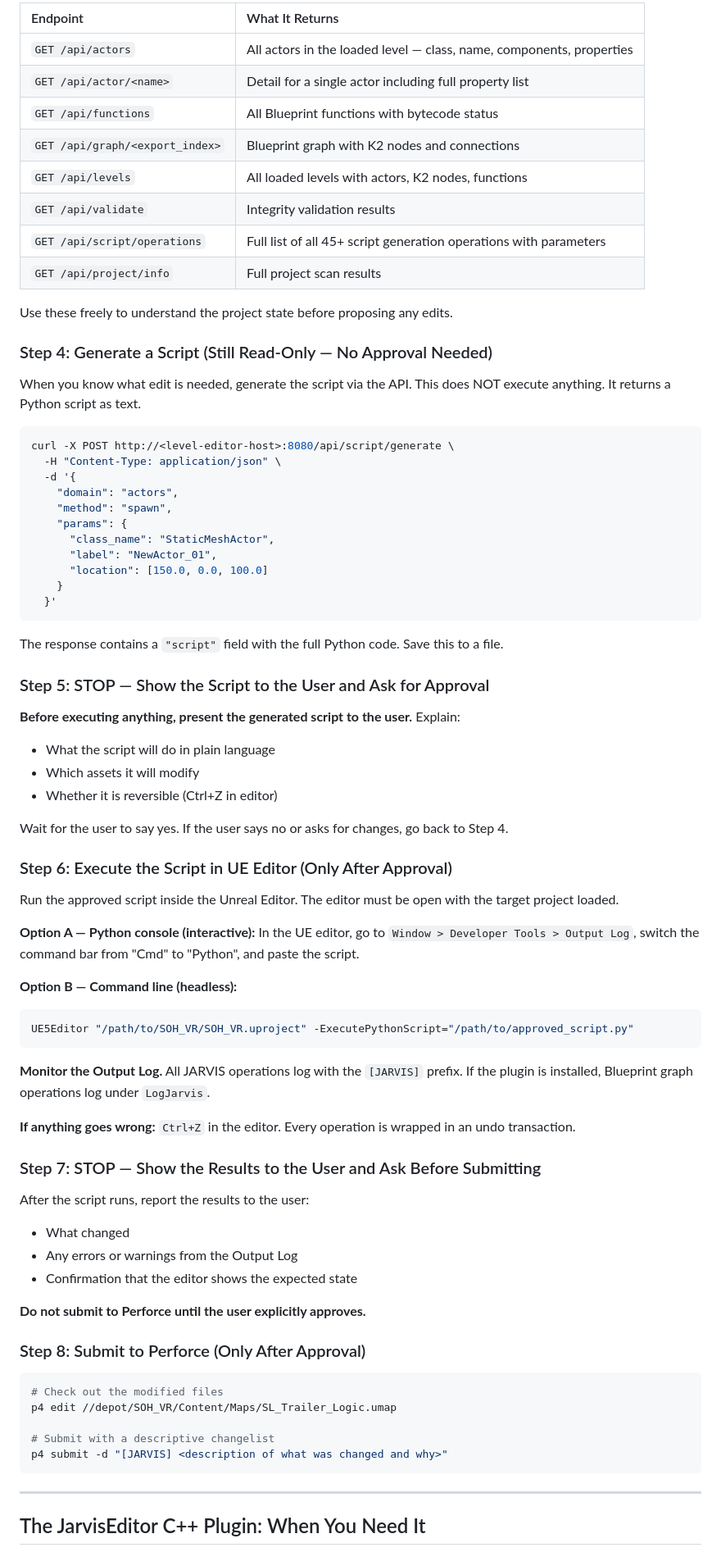
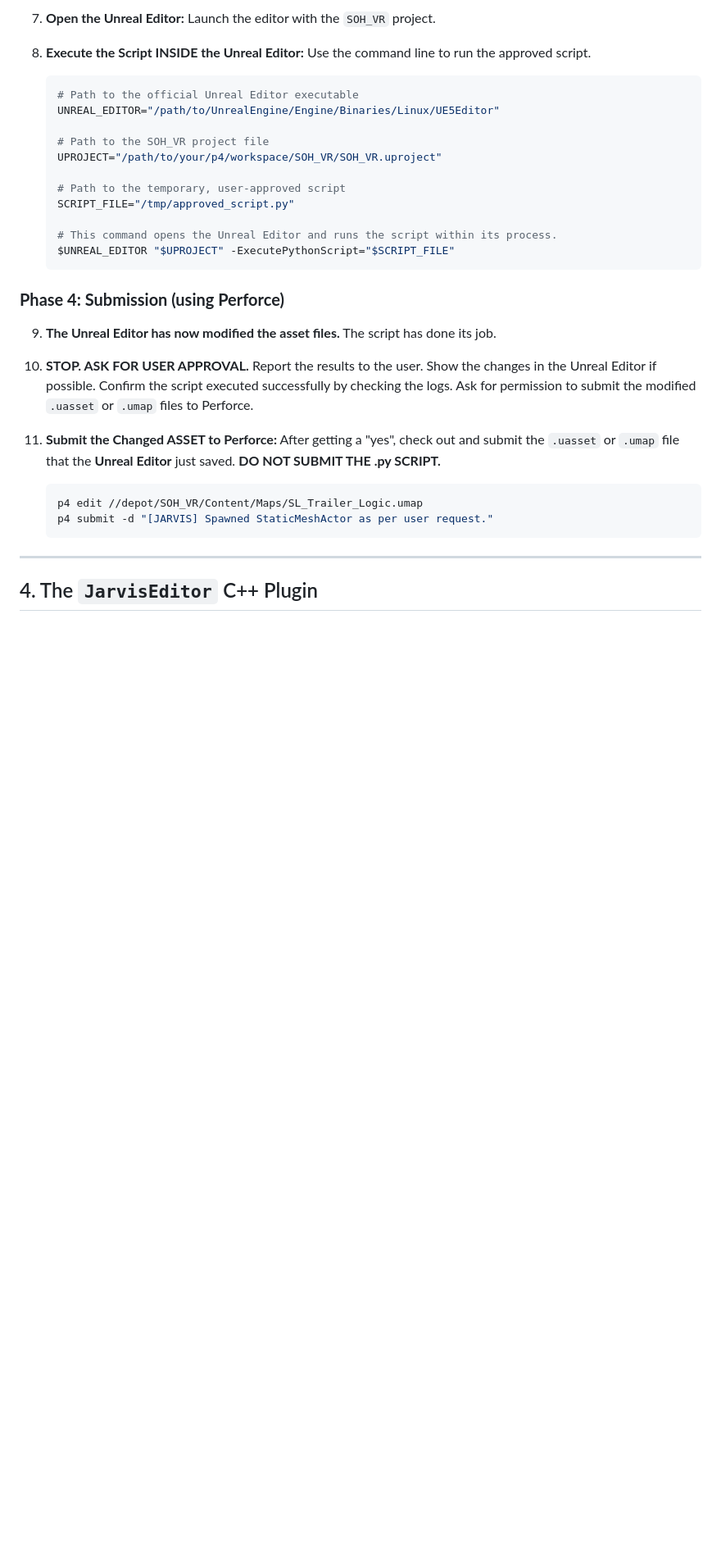
Before and after one commit to AniketMan/agentic-mcp-server, a Markdown page: MANUS_INTEGRATION.md, the part around one of its changes. Shown at 82% size. Drawn GitHub-style; blank space fills up the shorter version.

````diff
--- a/MANUS_INTEGRATION.md
+++ b/MANUS_INTEGRATION.md
@@ -80,82 +68,34 @@ These are all GET requests. They read data. They change nothing.
 
-| Endpoint | What It Returns |
-| :--- | :--- |
-| `GET /api/actors` | All actors in the loaded level — class, name, components, properties |
-| `GET /api/actor/<name>` | Detail for a single actor including full property list |
-| `GET /api/functions` | All Blueprint functions with bytecode status |
-| `GET /api/graph/<export_index>` | Blueprint graph with K2 nodes and connections |
-| `GET /api/levels` | All loaded levels with actors, K2 nodes, functions |
-| `GET /api/validate` | Integrity validation results |
-| `GET /api/script/operations` | Full list of all 45+ script generation operations with parameters |
-| `GET /api/project/info` | Full project scan results |
+7.  **Open the Unreal Editor:** Launch the editor with the `SOH_VR` project.
 
-Use these freely to understand the project state before proposing any edits.
+8.  **Execute the Script INSIDE the Unreal Editor:** Use the command line to run the approved script.
+    ```bash
+    # Path to the official Unreal Editor executable
+    UNREAL_EDITOR="/path/to/UnrealEngine/Engine/Binaries/Linux/UE5Editor"
 
-### Step 4: Generate a Script (Still Read-Only — No Approval Needed)
+    # Path to the SOH_VR project file
+    UPROJECT="/path/to/your/p4/workspace/SOH_VR/SOH_VR.uproject"
 
-When you know what edit is needed, generate the script via the API. This does NOT execute anything. It returns a Python script as text.
+    # Path to the temporary, user-approved script
+    SCRIPT_FILE="/tmp/approved_script.py"
 
-```bash
-curl -X POST http://<level-editor-host>:8080/api/script/generate \
-  -H "Content-Type: application/json" \
-  -d '{
-    "domain": "actors",
-    "method": "spawn",
-    "params": {
-      "class_name": "StaticMeshActor",
-      "label": "NewActor_01",
-      "location": [150.0, 0.0, 100.0]
-    }
-  }'
-```
+    # This command opens the Unreal Editor and runs the script within its process.
+    $UNREAL_EDITOR "$UPROJECT" -ExecutePythonScript="$SCRIPT_FILE"
+    ```
 
-The response contains a `"script"` field with the full Python code. Save this to a file.
+### **Phase 4: Submission (using Perforce)**
 
-### Step 5: STOP — Show the Script to the User and Ask for Approval
+9.  **The Unreal Editor has now modified the asset files.** The script has done its job.
 
-**Before executing anything, present the generated script to the user.** Explain:
-- What the script will do in plain language
-- Which assets it will modify
-- Whether it is reversible (Ctrl+Z in editor)
+10. **STOP. ASK FOR USER APPROVAL.** Report the results to the user. Show the changes in the Unreal Editor if possible. Confirm the script executed successfully by checking the logs. Ask for permission to submit the modified `.uasset` or `.umap` files to Perforce.
 
-Wait for the user to say yes. If the user says no or asks for changes, go back to Step 4.
-
-### Step 6: Execute the Script in UE Editor (Only After Approval)
-
-Run the approved script inside the Unreal Editor. The editor must be open with the target project loaded.
-
-**Option A — Python console (interactive):**
-In the UE editor, go to `Window > Developer Tools > Output Log`, switch the command bar from "Cmd" to "Python", and paste the script.
-
-**Option B — Command line (headless):**
-```bash
-UE5Editor "/path/to/SOH_VR/SOH_VR.uproject" -ExecutePythonScript="/path/to/approved_script.py"
-```
-
-**Monitor the Output Log.** All JARVIS operations log with the `[JARVIS]` prefix. If the plugin is installed, Blueprint graph operations log under `LogJarvis`.
-
-**If anything goes wrong:** `Ctrl+Z` in the editor. Every operation is wrapped in an undo transaction.
-
-### Step 7: STOP — Show the Results to the User and Ask Before Submitting
-
-After the script runs, report the results to the user:
-- What changed
-- Any errors or warnings from the Output Log
-- Confirmation that the editor shows the expected state
-
-**Do not submit to Perforce until the user explicitly approves.**
-
-### Step 8: Submit to Perforce (Only After Approval)
-
-```bash
-# Check out the modified files
-p4 edit //depot/SOH_VR/Content/Maps/SL_Trailer_Logic.umap
-
-# Submit with a descriptive changelist
-p4 submit -d "[JARVIS] <description of what was changed and why>"
-```
+11. **Submit the Changed ASSET to Perforce:** After getting a "yes", check out and submit the `.uasset` or `.umap` file that the **Unreal Editor** just saved. **DO NOT SUBMIT THE .py SCRIPT.**
+    ```bash
+    p4 edit //depot/SOH_VR/Content/Maps/SL_Trailer_Logic.umap
+    p4 submit -d "[JARVIS] Spawned StaticMeshActor as per user request."
+    ```
 
 ---
 
-## The JarvisEditor C++ Plugin: When You Need It
+## 4. The `JarvisEditor` C++ Plugin
 
````
Also changed, not shown: other parts of MANUS_INTEGRATION.md (+45 -90 lines).
